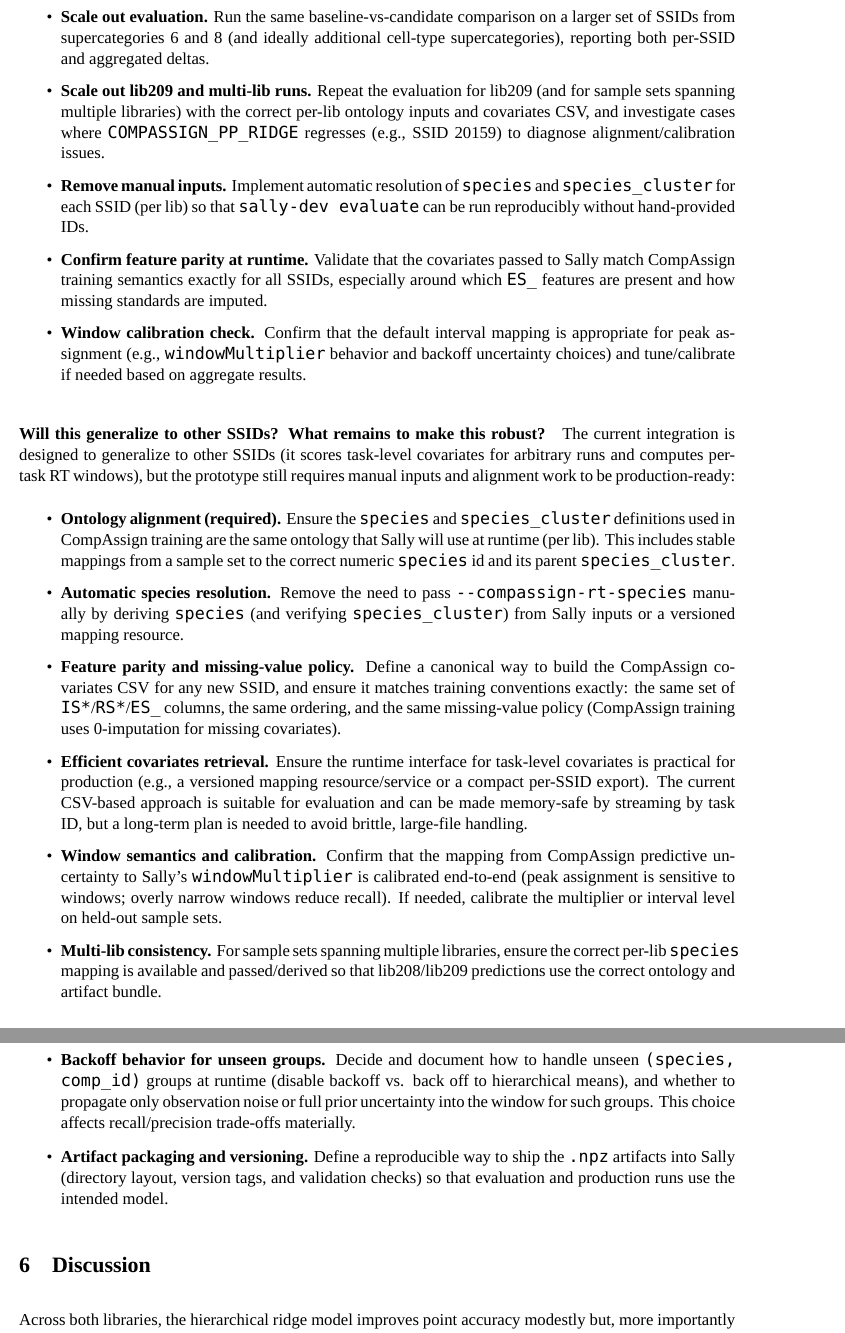
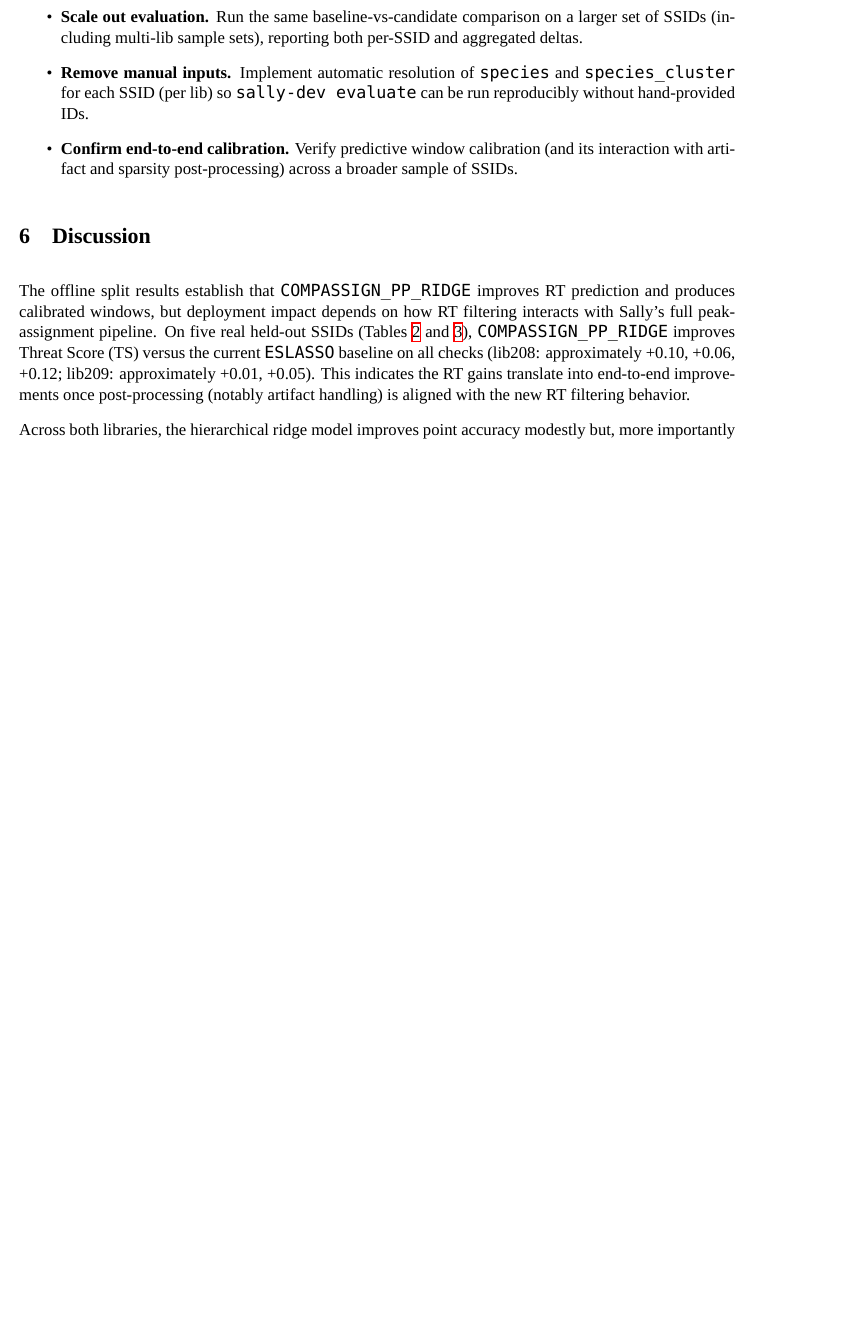
Before and after one commit to MetabolonInternal/CompAssign, a LaTeX document (docs/models/rt_pymc_multilevel_pooling_report.tex): two parts of pages 14 and 15 of 23 before the commit and part of page 14 of 23 after it, the two joined at a grey line, cut so that both start at the same text, the shorter picture padded with empty space. Compiled offline with XeLaTeX; a missing font is replaced by an installed copy or a similar font.

Commit message:
Update Sally results in RT report

```diff
--- a/docs/models/rt_pymc_multilevel_pooling_report.tex
+++ b/docs/models/rt_pymc_multilevel_pooling_report.tex
@@ -560,54 +558,22 @@
 \paragraph{Recommended next steps.}
 Before making a deployment decision, we recommend:
 \begin{itemize}
-  \item \textbf{Scale out evaluation.} Run the same baseline-vs-candidate comparison on a larger set of SSIDs from
-  supercategories 6 and 8 (and ideally additional cell-type supercategories), reporting both per-SSID and aggregated
-  deltas.
-  \item \textbf{Scale out lib209 and multi-lib runs.} Repeat the evaluation for lib209 (and for sample sets spanning
-  multiple libraries) with the correct per-lib ontology inputs and covariates CSV, and investigate cases where
-  \texttt{COMPASSIGN\_PP\_RIDGE} regresses (e.g., SSID 20159) to diagnose alignment/calibration issues.
+  \item \textbf{Scale out evaluation.} Run the same baseline-vs-candidate comparison on a larger set of SSIDs (including
+  multi-lib sample sets), reporting both per-SSID and aggregated deltas.
   \item \textbf{Remove manual inputs.} Implement automatic resolution of \texttt{species} and \texttt{species\_cluster}
-  for each SSID (per lib) so that \texttt{sally-dev evaluate} can be run reproducibly without hand-provided IDs.
-  \item \textbf{Confirm feature parity at runtime.} Validate that the covariates passed to Sally match CompAssign training
-  semantics exactly for all SSIDs, especially around which \texttt{ES\_\*} features are present and how missing standards
-  are imputed.
-  \item \textbf{Window calibration check.} Confirm that the default interval mapping is appropriate for peak assignment
-  (e.g., \texttt{windowMultiplier} behavior and backoff uncertainty choices) and tune/calibrate if needed based on
-  aggregate results.
-\end{itemize}
-
-\paragraph{Will this generalize to other SSIDs? What remains to make this robust?}
-The current integration is designed to generalize to other SSIDs (it scores task-level covariates for arbitrary runs and
-computes per-task RT windows), but the prototype still requires manual inputs and alignment work to be production-ready:
-\begin{itemize}
-  \item \textbf{Ontology alignment (required).} Ensure the \texttt{species} and \texttt{species\_cluster} definitions used
-  in CompAssign training are the same ontology that Sally will use at runtime (per lib). This includes stable mappings
-  from a sample set to the correct numeric \texttt{species} id and its parent \texttt{species\_cluster}.
-  \item \textbf{Automatic species resolution.} Remove the need to pass \texttt{--compassign-rt-species} manually by
-  deriving \texttt{species} (and verifying \texttt{species\_cluster}) from Sally inputs or a versioned mapping resource.
-  \item \textbf{Feature parity and missing-value policy.} Define a canonical way to build the CompAssign covariates CSV
-  for any new SSID, and ensure it matches training conventions exactly: the same set of \texttt{IS*}/\texttt{RS*}/\texttt{ES\_\*}
-  columns, the same ordering, and the same missing-value policy (CompAssign training uses 0-imputation for missing
-  covariates).
-  \item \textbf{Efficient covariates retrieval.} Ensure the runtime interface for task-level covariates is practical for
-  production (e.g., a versioned mapping resource/service or a compact per-SSID export). The current CSV-based approach is
-  suitable for evaluation and can be made memory-safe by streaming by task ID, but a long-term plan is needed to avoid
-  brittle, large-file handling.
-  \item \textbf{Window semantics and calibration.} Confirm that the mapping from CompAssign predictive uncertainty to
-  Sally's \texttt{windowMultiplier} is calibrated end-to-end (peak assignment is sensitive to windows; overly narrow
-  windows reduce recall). If needed, calibrate the multiplier or interval level on held-out sample sets.
-  \item \textbf{Multi-lib consistency.} For sample sets spanning multiple libraries, ensure the correct per-lib
-  \texttt{species} mapping is available and passed/derived so that lib208/lib209 predictions use the correct ontology and
-  artifact bundle.
-  \item \textbf{Backoff behavior for unseen groups.} Decide and document how to handle unseen \texttt{(species, comp\_id)}
-  groups at runtime (disable backoff vs. back off to hierarchical means), and whether to propagate only observation noise
-  or full prior uncertainty into the window for such groups. This choice affects recall/precision trade-offs materially.
-  \item \textbf{Artifact packaging and versioning.} Define a reproducible way to ship the \texttt{.npz} artifacts into
-  Sally (directory layout, version tags, and validation checks) so that evaluation and production runs use the intended
-  model.
+  for each SSID (per lib) so \texttt{sally-dev evaluate} can be run reproducibly without hand-provided IDs.
+  \item \textbf{Confirm end-to-end calibration.} Verify predictive window calibration (and its interaction with artifact
+  and sparsity post-processing) across a broader sample of SSIDs.
 \end{itemize}
 
 \section{Discussion}
+
+The offline split results establish that \texttt{COMPASSIGN\_PP\_RIDGE} improves RT prediction and produces calibrated
+windows, but deployment impact depends on how RT filtering interacts with Sally's full peak-assignment pipeline. On five
+real held-out SSIDs (Tables~\ref{tab:sally_prelim_cells_lib208} and \ref{tab:sally_prelim_cells_lib209}),
+\texttt{COMPASSIGN\_PP\_RIDGE} improves Threat Score (TS) versus the current \texttt{ESLASSO} baseline on all checks (lib208:
+approximately +0.10, +0.06, +0.12; lib209: approximately +0.01, +0.05). This indicates the RT gains translate into
+end-to-end improvements once post-processing (notably artifact handling) is aligned with the new RT filtering behavior.
 
 Across both libraries, the hierarchical ridge model improves point accuracy modestly but, more importantly for peak
 assignment, produces predictive windows with coverage close to the nominal 95\% target. The fast sklearn ridge baseline
```
Also changed, not shown: docs/models/rt_pymc_multilevel_pooling_report.pdf, docs/models/rt_pymc_multilevel_pooling_report.tex (34 more changed lines).
